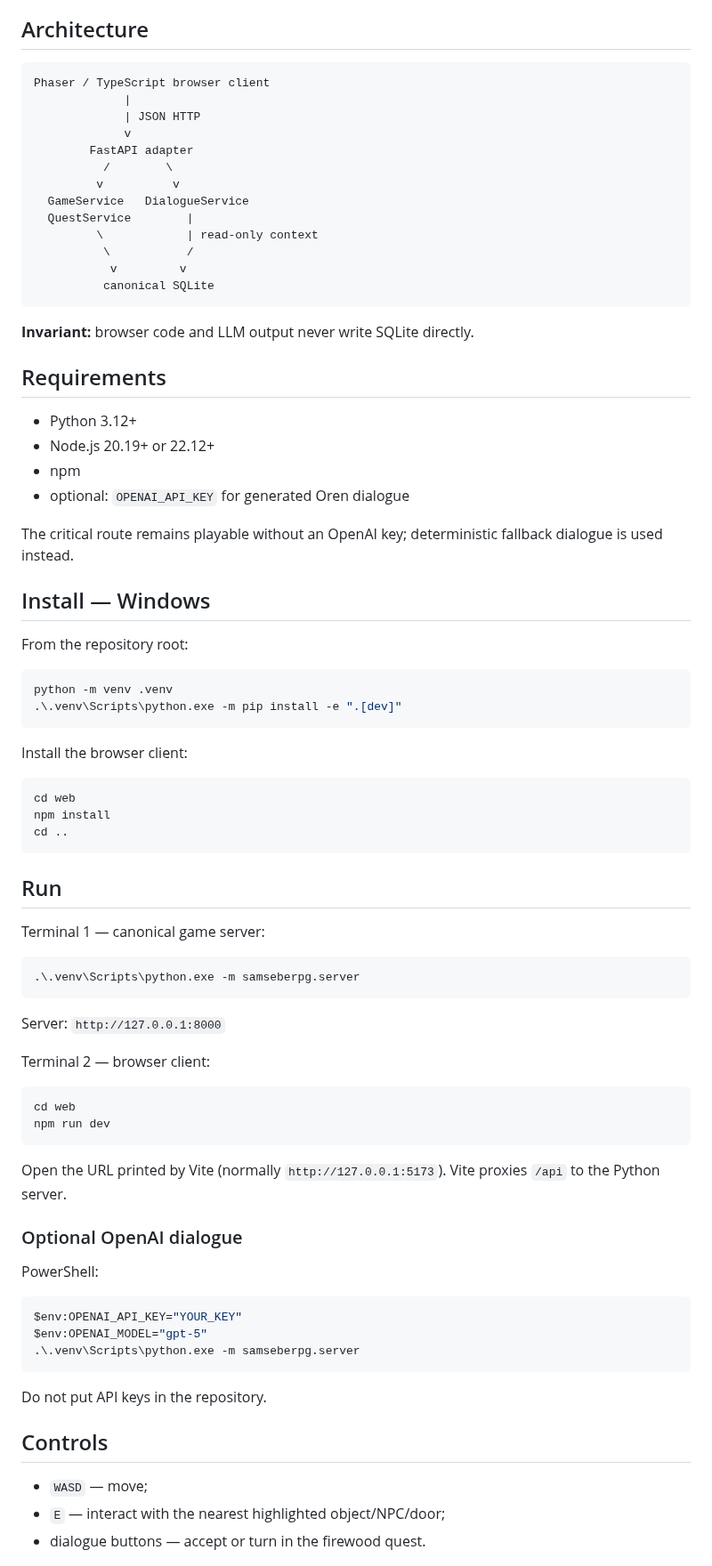
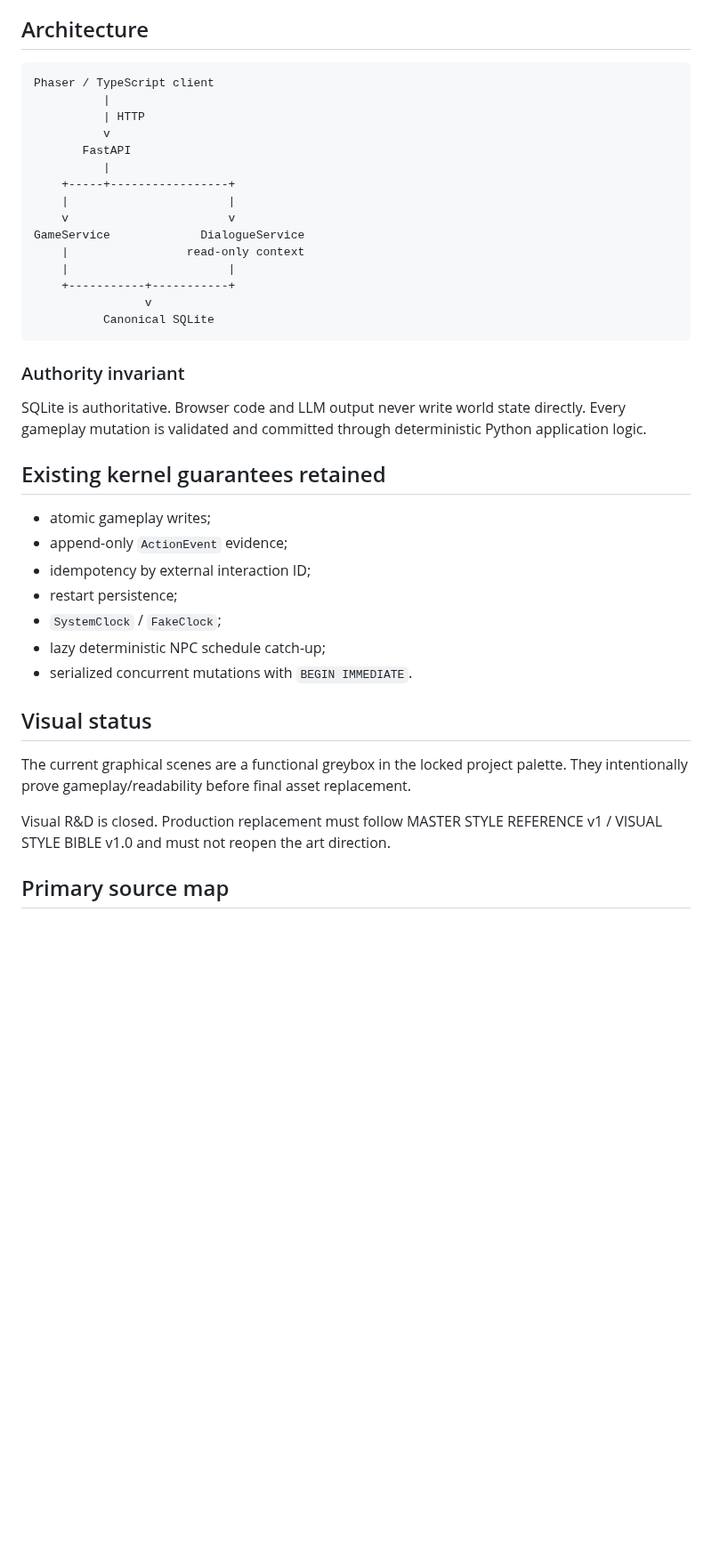
Before and after one commit to Ren472230/Sam-Sebe-RPG, a Markdown page: README.md, the part around one of its changes. Shown at 89% size. Drawn GitHub-style; blank space fills up the shorter version.

Commit message:
docs: update README for verified playable slice

````diff
--- a/README.md
+++ b/README.md
@@ -27,83 +135,42 @@ Implemented now:
 ## Architecture
 
 ```text
-Phaser / TypeScript browser client
-             |
-             | JSON HTTP
-             v
-        FastAPI adapter
-          /        \
-         v          v
-  GameService   DialogueService
-  QuestService        |
-         \            | read-only context
-          \           /
-           v         v
-          canonical SQLite
+Phaser / TypeScript client
+          |
+          | HTTP
+          v
+       FastAPI
+          |
+    +-----+-----------------+
+    |                       |
+    v                       v
+GameService             DialogueService
+    |                 read-only context
+    |                       |
+    +-----------+-----------+
+                v
+          Canonical SQLite
 ```
 
-**Invariant:** browser code and LLM output never write SQLite directly.
+### Authority invariant
 
-## Requirements
+SQLite is authoritative. Browser code and LLM output never write world state directly. Every gameplay mutation is validated and committed through deterministic Python application logic.
 
-- Python 3.12+
-- Node.js 20.19+ or 22.12+
-- npm
-- optional: `OPENAI_API_KEY` for generated Oren dialogue
+## Existing kernel guarantees retained
 
-The critical route remains playable without an OpenAI key; deterministic fallback dialogue is used instead.
+- atomic gameplay writes;
+- append-only `ActionEvent` evidence;
+- idempotency by external interaction ID;
+- restart persistence;
+- `SystemClock` / `FakeClock`;
+- lazy deterministic NPC schedule catch-up;
+- serialized concurrent mutations with `BEGIN IMMEDIATE`.
 
-## Install — Windows
+## Visual status
 
-From the repository root:
+The current graphical scenes are a functional greybox in the locked project palette. They intentionally prove gameplay/readability before final asset replacement.
 
-```powershell
-python -m venv .venv
-.\.venv\Scripts\python.exe -m pip install -e ".[dev]"
-```
+Visual R&D is closed. Production replacement must follow MASTER STYLE REFERENCE v1 / VISUAL STYLE BIBLE v1.0 and must not reopen the art direction.
 
-Install the browser client:
+## Primary source map
 
-```powershell
-cd web
-npm install
-cd ..
-```
-
-## Run
-
-Terminal 1 — canonical game server:
-
-```powershell
-.\.venv\Scripts\python.exe -m samseberpg.server
-```
-
-Server: `http://127.0.0.1:8000`
-
-Terminal 2 — browser client:
-
-```powershell
-cd web
-npm run dev
-```
-
-Open the URL printed by Vite (normally `http://127.0.0.1:5173`). Vite proxies `/api` to the Python server.
-
-### Optional OpenAI dialogue
-
-PowerShell:
-
-```powershell
-$env:OPENAI_API_KEY="YOUR_KEY"
-$env:OPENAI_MODEL="gpt-5"
-.\.venv\Scripts\python.exe -m samseberpg.server
-```
-
-Do not put API keys in the repository.
-
-## Controls
-
-- `WASD` — move;
-- `E` — interact with the nearest highlighted object/NPC/door;
-- dialogue buttons — accept or turn in the firewood quest.
-
````
Also changed, not shown: other parts of README.md (+134 -69 lines).
